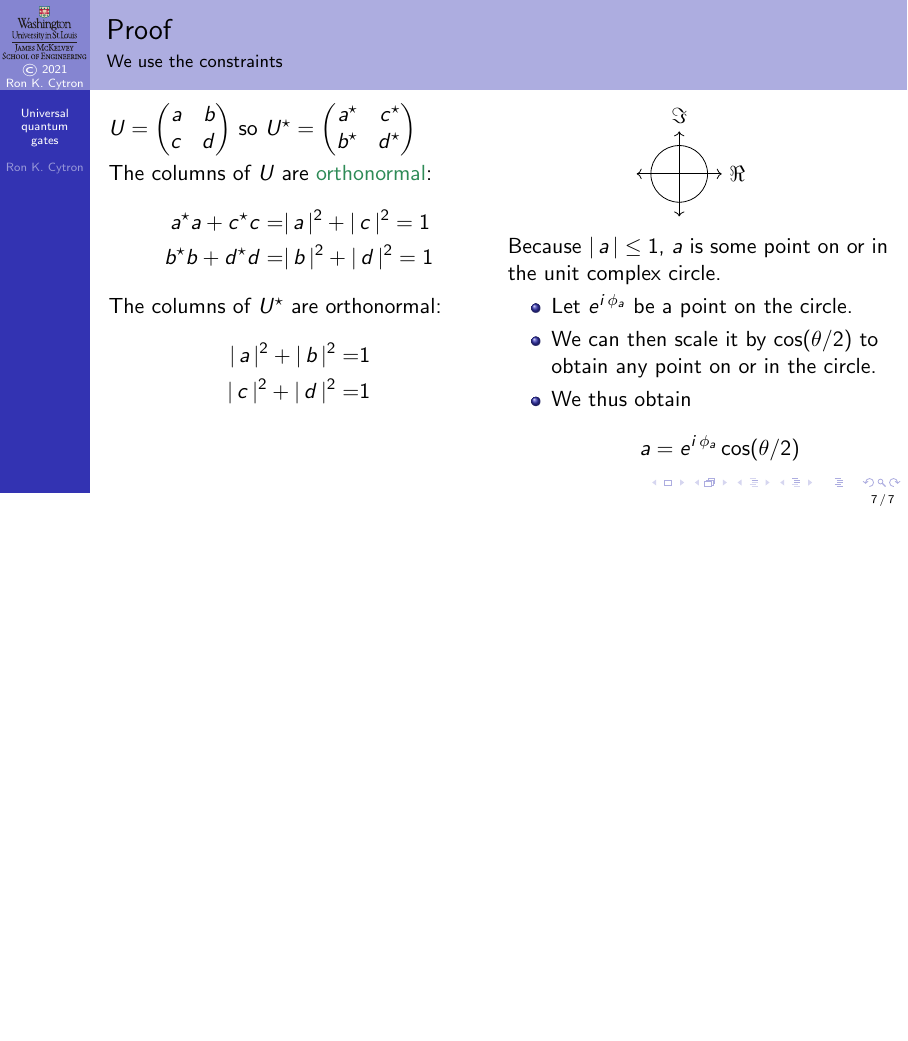
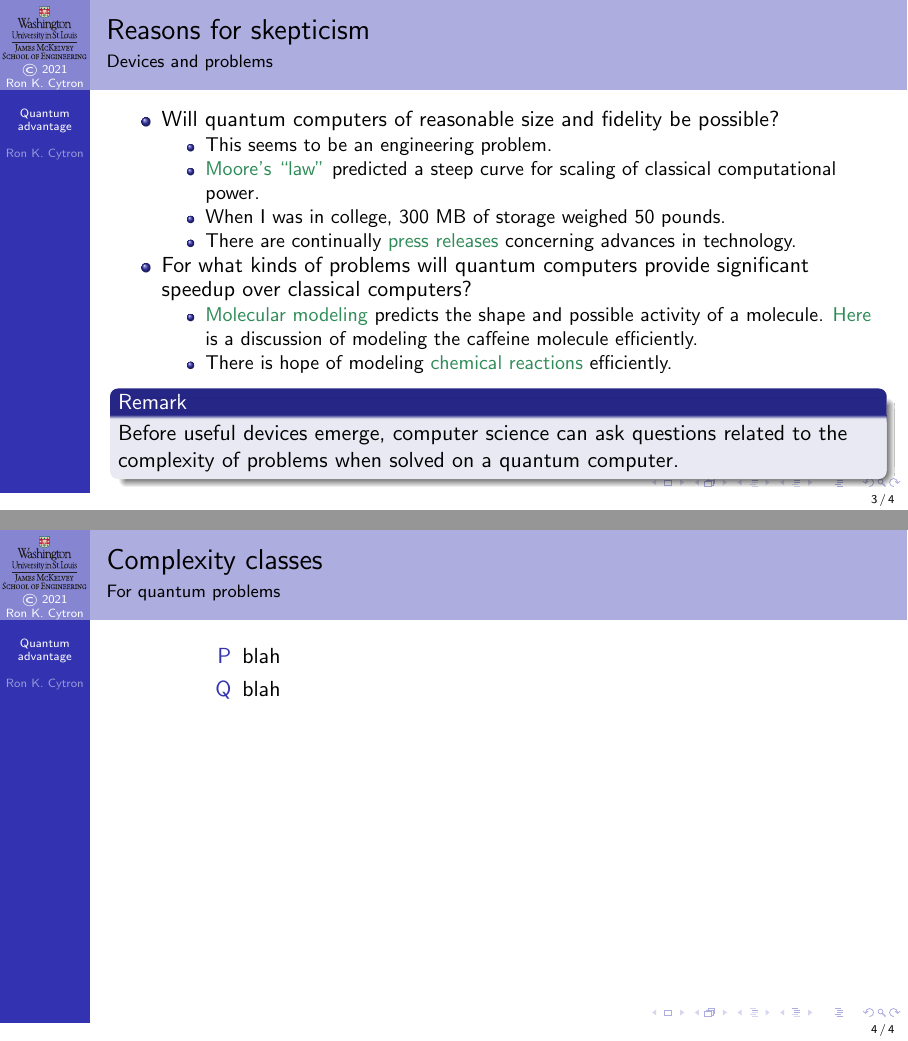
Before and after one commit to ProfRonCytron/ZeboCopy, LaTeX slides (single.tex, which reads qa.tex): page 16 of 16 before the commit and pages 17 and 19 of 19 after it, the two joined at a grey line, the shorter picture padded with empty space. Compiled offline with pdfLaTeX.

Commit message:
Update on Overleaf.

```diff
--- /dev/null
+++ b/qa.tex
@@ -0,0 +13,3 @@
+\only<5->{%
+Our upcoming studies will teach us the following:
+\begin{itemize}[<+->]
@@ -0,0 +19,36 @@
+\end{itemize}
+}%
+
+
+
+\end{frame}
+
+\begin{frame}{Reasons for skepticism}{Devices and problems}
+
+\begin{itemize}[<+->]
+    \item Will quantum computers of reasonable size and fidelity be possible?
+    \begin{itemize}
+        \item This seems to be an engineering problem.
+        \item \href{https://en.wikipedia.org/wiki/Moore's_law}{Moore's ``law''} predicted a steep curve for scaling of classical computational power.
+        \item When I was in college, 300 MB of storage weighed 50 pounds.
+        \item There are continually \href{https://www.google.com/search?q=quantum+computing+advances&rlz=1C5CHFA_enUS706US706&oq=quantum+computing+advances&ie=UTF-8}{press releases} concerning advances in technology.
+    \end{itemize}
+    \item For what kinds of problems will quantum computers provide significant speedup over classical computers?
+    \begin{itemize}
+        \item  \href{https://en.wikipedia.org/wiki/Molecular_modelling}{Molecular modeling} predicts the shape and possible activity of a molecule.  \href{https://venturebeat.com/2019/07/14/ibm-research-explains-how-quantum-computing-works-and-could-be-the-the-supercomputer-of-the-future/}{Here} is a discussion of modeling the caffeine molecule efficiently.
+        \item There is hope of modeling \href{https://www.newscientist.com/article/2253089-google-performed-the-first-quantum-simulation-of-a-chemical-reaction/}{chemical reactions} efficiently.
+    \end{itemize}
+\end{itemize}
+\OnlyRemark{9}{%
+Before useful devices emerge, computer science can ask questions related to the complexity of problems when solved on a quantum computer.}
+
+\end{frame}
+
+\begin{frame}{Complexity classes}{For quantum problems}
+
+\begin{description}[<+->]
+  \item[P] blah
+  \item[Q] blah
+\end{description}
+
+\end{frame}
--- a/single.tex
+++ b/single.tex
@@ -509,5 +509,5 @@
 %% test
 %%
 \begin{document}
-\include{8}
+\include{qa}
 \end{document}
```
Also changed, not shown: qa.tex (15 more changed lines).
